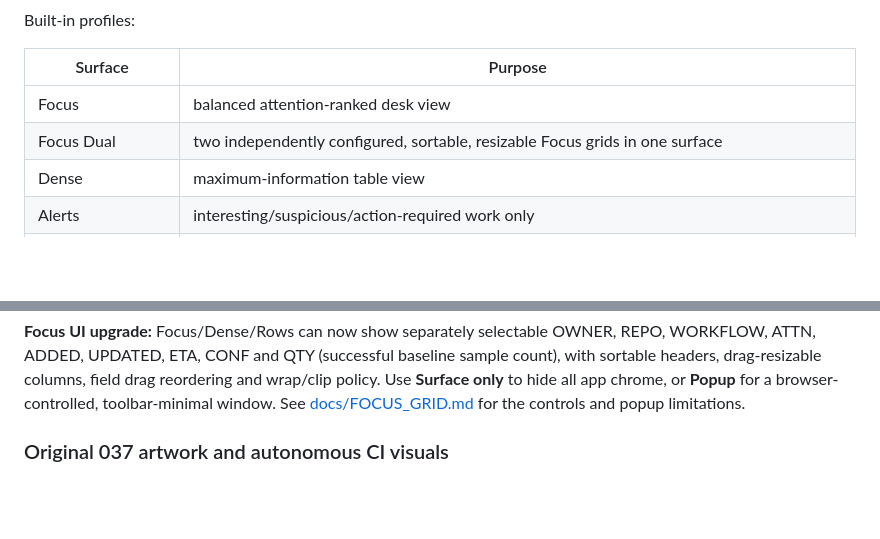
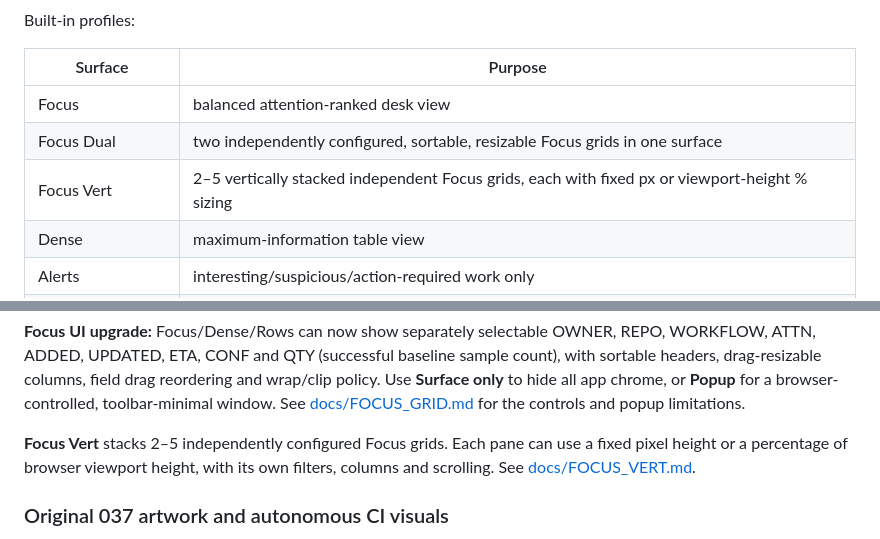
Before and after one commit to techrote/CISmonWEB, a Markdown page: README.md, 2 parts joined by grey strips. GitHub-like rendering; blank space fills up the shorter version.

Commit message:
Document new Focus Vert surface and viewport-based stacking

```diff
--- a/README.md
+++ b/README.md
@@ -41,6 +41,7 @@ Built-in profiles:
 | --- | --- |
 | Focus | balanced attention-ranked desk view |
 | Focus Dual | two independently configured, sortable, resizable Focus grids in one surface |
+| Focus Vert | 2–5 vertically stacked independent Focus grids, each with fixed px or viewport-height % sizing |
 | Dense | maximum-information table view |
 | Alerts | interesting/suspicious/action-required work only |
 | Wallboard | kiosk-style card display for a larger screen |
@@ -68,6 +69,8 @@ Use the **Surface** button to edit, create, duplicate, delete or reset profiles.
 See docs/DISPLAY_SURFACES.md for the complete model.
 
 **Focus UI upgrade:** Focus/Dense/Rows can now show separately selectable OWNER, REPO, WORKFLOW, ATTN, ADDED, UPDATED, ETA, CONF and QTY (successful baseline sample count), with sortable headers, drag-resizable columns, field drag reordering and wrap/clip policy. Use **Surface only** to hide all app chrome, or **Popup** for a browser-controlled, toolbar-minimal window. See [docs/FOCUS_GRID.md](docs/FOCUS_GRID.md) for the controls and popup limitations.
+
+**Focus Vert** stacks 2–5 independently configured Focus grids. Each pane can use a fixed pixel height or a percentage of browser viewport height, with its own filters, columns and scrolling. See [docs/FOCUS_VERT.md](docs/FOCUS_VERT.md).
 
 ### Original 037 artwork and autonomous CI visuals
 
```
